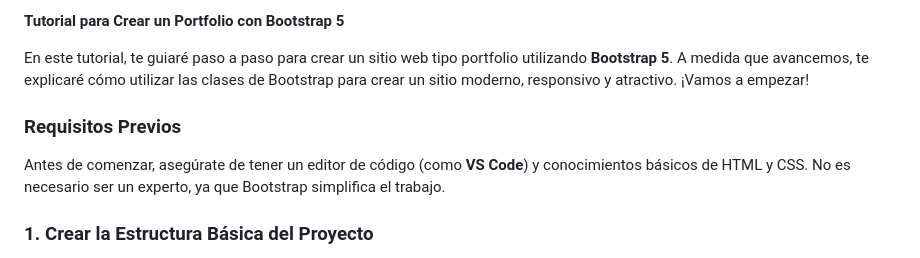
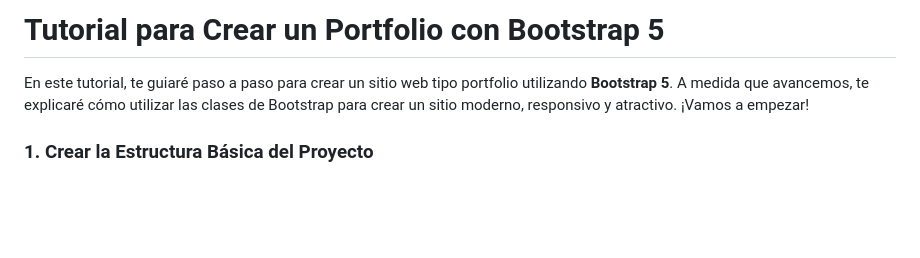
Before and after one commit to carrebola/2425M9, a Markdown page: sesiones/sesion3-Bootstrap/ejercicio2.md, the part around the change. GitHub-like rendering; blank space fills up the shorter version.

```diff
--- a/sesiones/sesion3-Bootstrap/ejercicio2.md
+++ b/sesiones/sesion3-Bootstrap/ejercicio2.md
@@ -1,10 +1,8 @@
-**Tutorial para Crear un Portfolio con Bootstrap 5**
+# **Tutorial para Crear un Portfolio con Bootstrap 5**
 
 En este tutorial, te guiaré paso a paso para crear un sitio web tipo portfolio utilizando **Bootstrap 5**. A medida que avancemos, te explicaré cómo utilizar las clases de Bootstrap para crear un sitio moderno, responsivo y atractivo. ¡Vamos a empezar!
 
-### Requisitos Previos
 
-Antes de comenzar, asegúrate de tener un editor de código (como **VS Code**) y conocimientos básicos de HTML y CSS. No es necesario ser un experto, ya que Bootstrap simplifica el trabajo.
 
 ### 1. Crear la Estructura Básica del Proyecto
 
```
